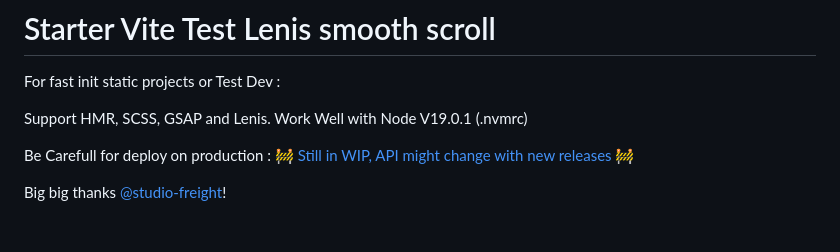
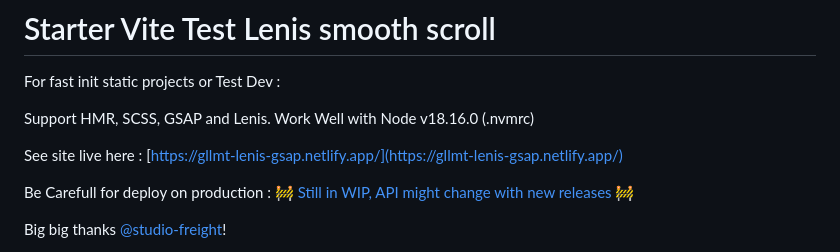
Before and after one commit to gllmt/test_smooth_scroll_lenis_vitejs, a Markdown page: readme.md, the part around the change. GitHub-like rendering; blank space fills up the shorter version.

```diff
--- a/readme.md
+++ b/readme.md
@@ -3,7 +3,10 @@
 For fast init static projects or Test Dev :
 
 Support HMR, SCSS, GSAP and Lenis.
-Work Well with Node V19.0.1 (.nvmrc)
+Work Well with Node v18.16.0 (.nvmrc)
+
+See site live here : [https://gllmt-lenis-gsap.netlify.app/](https://gllmt-lenis-gsap.netlify.app/)
+
 
 Be Carefull for deploy on production :
 [🚧 Still in WIP, API might change with new releases 🚧](https://github.com/studio-freight/lenis)
```
